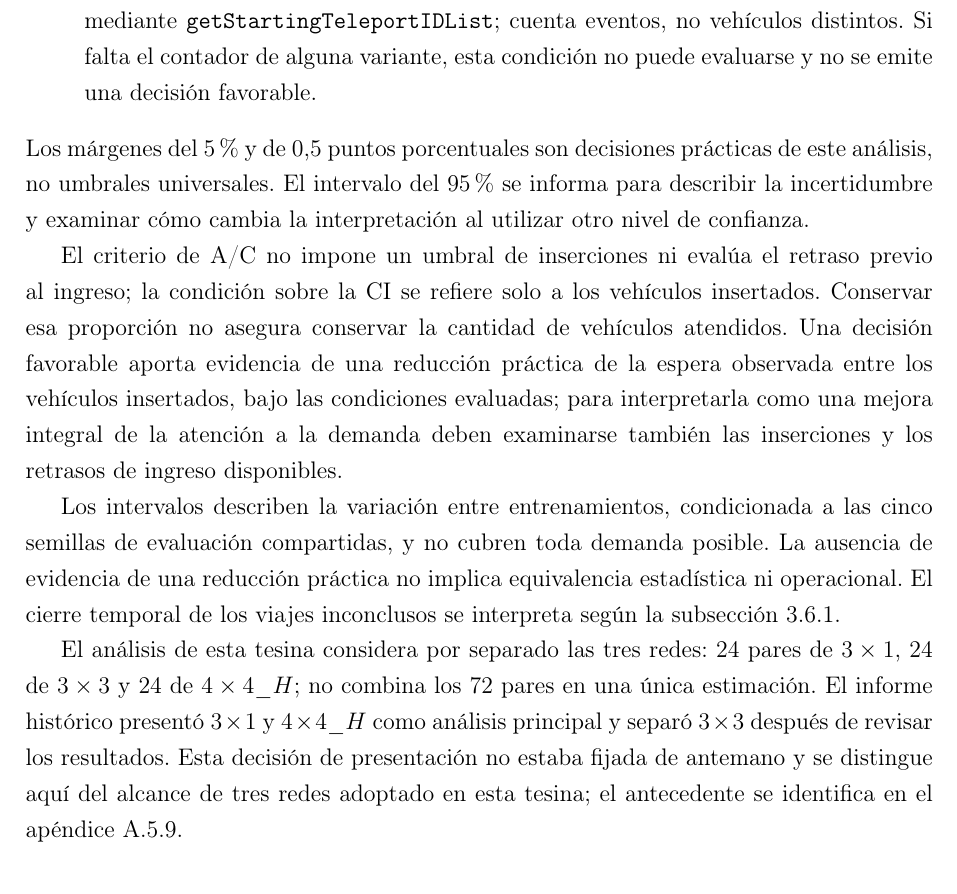
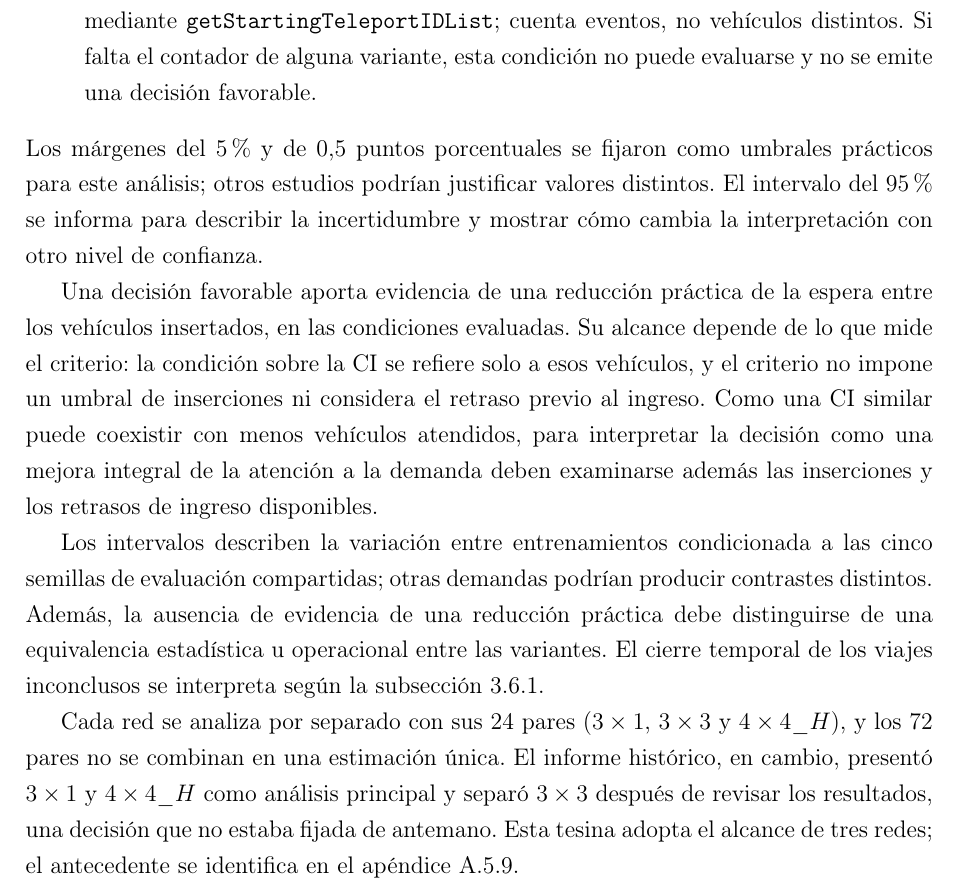
Before and after one commit to juanm4morales/tesina, a LaTeX thesis (main.tex, which reads 5-metodologia.tex): part of page 112 of 158, cut so that both start at the same text. Compiled offline with pdfLaTeX.

Commit message:
docs: variar cierres del criterio A/C sin perder cautelas

```diff
--- a/5-metodologia.tex
+++ b/5-metodologia.tex
@@ -666,13 +666,13 @@ El criterio exige una reducción práctica de la espera, admite una disminución
     \item \textbf{\acrshort{acr-ci}:} el límite inferior del intervalo del 98,33\% para la diferencia media pareada $\bar d_{\mathrm{CI}}$ debe superar $-0,005$, equivalente a una disminución de 0,5 puntos porcentuales en la tasa (ecuación \eqref{eq:tasa_completitud}).
     \item \textbf{Inicios de teletransporte:} el conteo de C no debe superar al de A en ninguna evaluación con la misma semilla dentro de un par. Se utiliza \texttt{teleport\_}\allowbreak\texttt{starts}, que acumula los vehículos que comienzan un teletransporte en cada paso de simulación, mediante \texttt{getStartingTeleport}\allowbreak\texttt{IDList}; cuenta eventos, no vehículos distintos. Si falta el contador de alguna variante, esta condición no puede evaluarse y no se emite una decisión favorable.
 \end{itemize}
-Los márgenes del 5\% y de 0,5 puntos porcentuales son decisiones prácticas de este análisis, no umbrales universales. El intervalo del 95\% se informa para describir la incertidumbre y examinar cómo cambia la interpretación al utilizar otro nivel de confianza.
+Los márgenes del 5\% y de 0,5 puntos porcentuales se fijaron como umbrales prácticos para este análisis; otros estudios podrían justificar valores distintos. El intervalo del 95\% se informa para describir la incertidumbre y mostrar cómo cambia la interpretación con otro nivel de confianza.
 
-El criterio de A/C no impone un umbral de inserciones ni evalúa el retraso previo al ingreso; la condición sobre la \acrshort{acr-ci} se refiere solo a los vehículos insertados. Conservar esa proporción no asegura conservar la cantidad de vehículos atendidos. Una decisión favorable aporta evidencia de una reducción práctica de la espera observada entre los vehículos insertados, bajo las condiciones evaluadas; para interpretarla como una mejora integral de la atención a la demanda deben examinarse también las inserciones y los retrasos de ingreso disponibles.
+Una decisión favorable aporta evidencia de una reducción práctica de la espera entre los vehículos insertados, en las condiciones evaluadas. Su alcance depende de lo que mide el criterio: la condición sobre la \acrshort{acr-ci} se refiere solo a esos vehículos, y el criterio no impone un umbral de inserciones ni considera el retraso previo al ingreso. Como una \acrshort{acr-ci} similar puede coexistir con menos vehículos atendidos, para interpretar la decisión como una mejora integral de la atención a la demanda deben examinarse además las inserciones y los retrasos de ingreso disponibles.
 
-Los intervalos describen la variación entre entrenamientos, condicionada a las cinco semillas de evaluación compartidas, y no cubren toda demanda posible. La ausencia de evidencia de una reducción práctica no implica equivalencia estadística ni operacional. El cierre temporal de los viajes inconclusos se interpreta según la subsección \ref{sec:metricas_evidencia}.
+Los intervalos describen la variación entre entrenamientos condicionada a las cinco semillas de evaluación compartidas; otras demandas podrían producir contrastes distintos. Además, la ausencia de evidencia de una reducción práctica debe distinguirse de una equivalencia estadística u operacional entre las variantes. El cierre temporal de los viajes inconclusos se interpreta según la subsección \ref{sec:metricas_evidencia}.
 
-El análisis de esta tesina considera por separado las tres redes: 24 pares de $3\times1$, 24 de $3\times3$ y 24 de $4\times4\_H$; no combina los 72 pares en una única estimación. El informe histórico presentó $3\times1$ y $4\times4\_H$ como análisis principal y separó $3\times3$ después de revisar los resultados. Esta decisión de presentación no estaba fijada de antemano y se distingue aquí del alcance de tres redes adoptado en esta tesina; el antecedente se identifica en el apéndice \ref{subsec:detalle_analisis_pareado}.
+Cada red se analiza por separado con sus 24 pares ($3\times1$, $3\times3$ y $4\times4\_H$), y los 72 pares no se combinan en una estimación única. El informe histórico, en cambio, presentó $3\times1$ y $4\times4\_H$ como análisis principal y separó $3\times3$ después de revisar los resultados, una decisión que no estaba fijada de antemano. Esta tesina adopta el alcance de tres redes; el antecedente se identifica en el apéndice \ref{subsec:detalle_analisis_pareado}.
 
 \subsection{Entrenamiento y evaluación de los modelos finales}
 \label{sec:evaluacion_modelos_finales}
```
Also changed, not shown: 1 other file.
